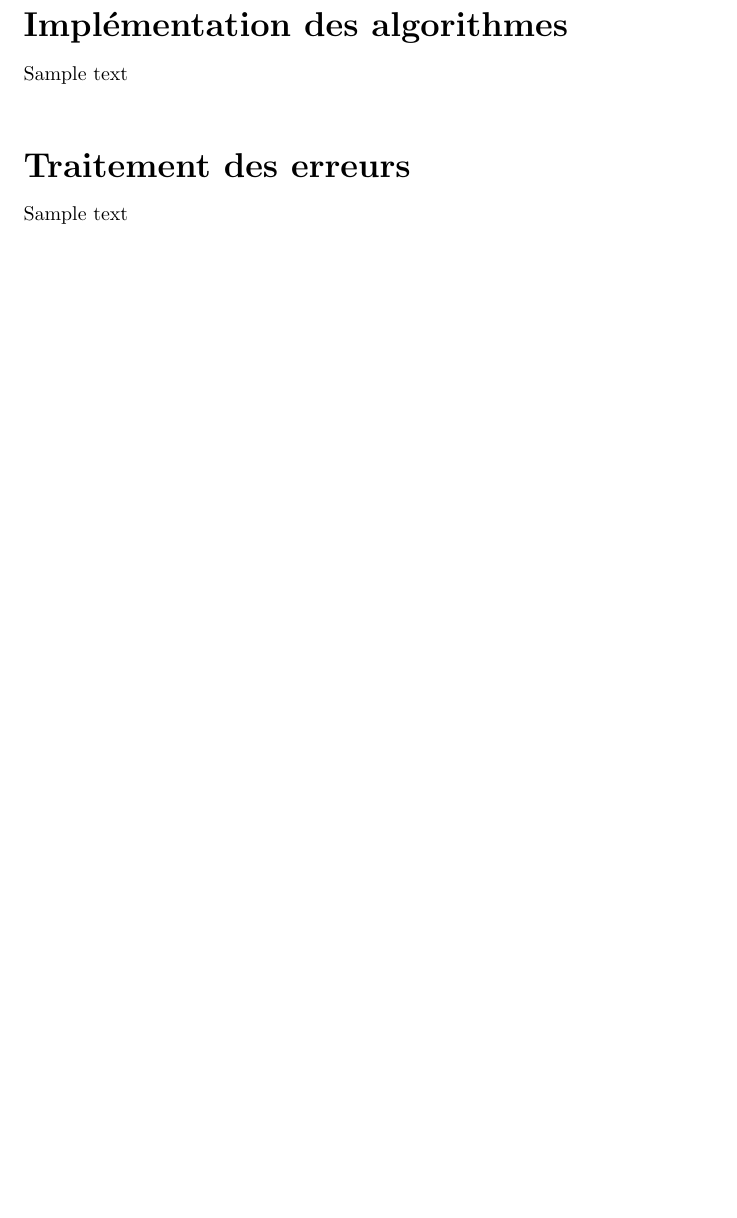
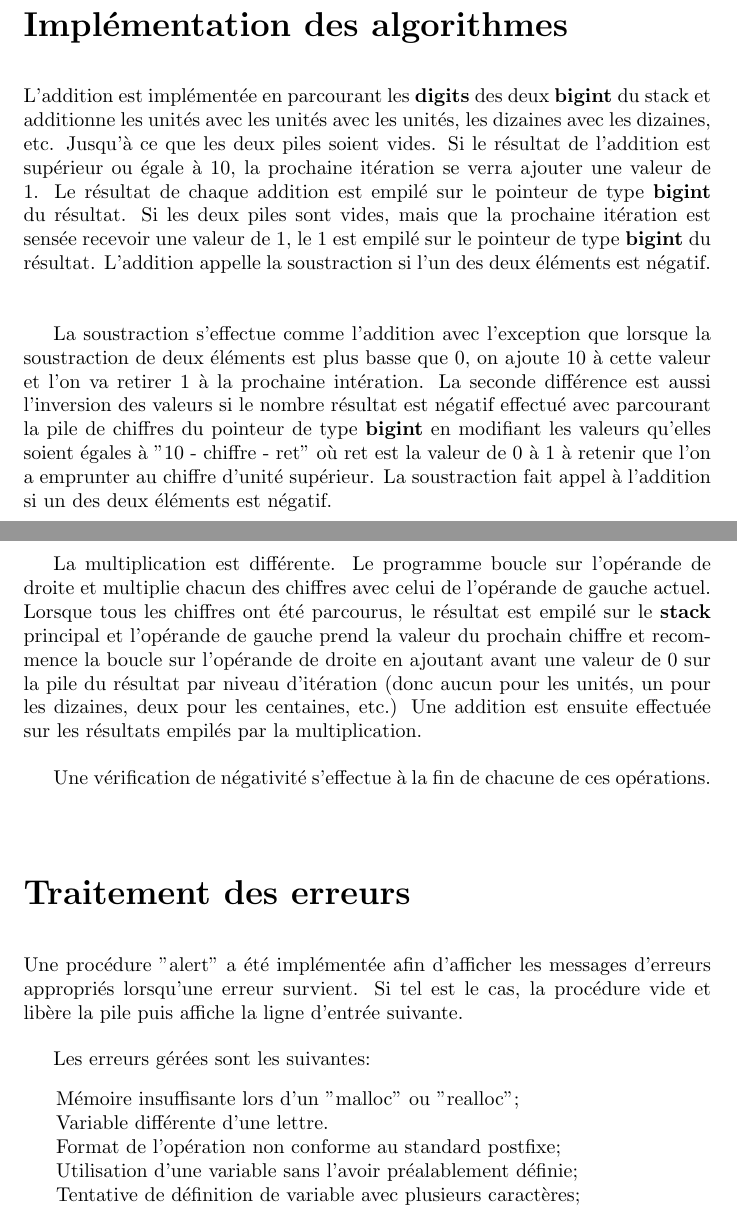
Before and after one commit to PhilLCar/TP1, a LaTeX document (gab/rapportTP1.tex): part of page 4 of 4 before the commit and two parts of pages 5 and 6 of 6 after it, the two joined at a grey line, cut so that both start at the same text, the shorter picture padded with empty space. Compiled offline with pdfLaTeX.

Commit message:
Version complète sans révision du français

```diff
--- a/gab/rapportTP1.tex
+++ b/gab/rapportTP1.tex
@@ -81,3 +101,12 @@
 		\vspace{4mm}
 	\end{normalsize}
 	\begin{normalsize}
+		\section*{\LARGE Implémentation des algorithmes}\vspace{4mm}
+		L'addition est implémentée en parcourant les \textbf{digits} des deux \textbf{bigint} du stack et additionne les unités avec les unités avec les unités, les dizaines avec les dizaines, etc. Jusqu'à ce que les deux piles soient vides. Si le résultat de l'addition est supérieur ou égale à 10, la prochaine itération se verra ajouter une valeur de 1. Le résultat de chaque addition est empilé sur le pointeur de type \textbf{bigint} du résultat. Si les deux piles sont vides, mais que la prochaine itération est sensée recevoir une valeur de 1, le 1 est empilé sur le pointeur de type \textbf{bigint} du résultat. L'addition appelle la soustraction si l'un des deux éléments est négatif.
+		\vspace{4mm}
+
+		\par La soustraction s'effectue comme l'addition avec l'exception que lorsque la soustraction de deux éléments est plus basse que 0, on ajoute 10 à cette valeur et l'on va retirer 1 à la prochaine intération. La seconde différence est aussi l'inversion des valeurs si le nombre résultat est négatif effectué avec parcourant la pile de chiffres du pointeur de type \textbf{bigint} en modifiant les valeurs qu'elles soient égales à "10 - chiffre - ret" où ret est la valeur de 0 à 1 à retenir que l'on a emprunter au chiffre d'unité supérieur. La soustraction fait appel à l'addition si un des deux éléments est négatif.\vspace{4mm}
+
+		\par La multiplication est différente. Le programme boucle sur l'opérande de droite et multiplie chacun des chiffres avec celui de l'opérande de gauche actuel. Lorsque tous les chiffres ont été parcourus, le résultat est empilé sur le \textbf{stack} principal et l'opérande de gauche prend la valeur du prochain chiffre et recommence la boucle sur l'opérande de droite en ajoutant avant une valeur de 0 sur la pile du résultat par niveau d'itération (donc aucun pour les unités, un pour les dizaines, deux pour les centaines, etc.) Une addition est ensuite effectuée sur les résultats empilés par la multiplication. \vspace{4mm}
+
+		\par Une vérification de négativité s'effectue à la fin de chacune de ces opérations.
@@ -86,13 +113,16 @@
 		\vspace{4mm}
 	\end{normalsize}
 	\begin{normalsize}
-		\section*{\LARGE Implémentation des algorithmes}
-		Sample text
-		\vspace{4mm}
-	\end{normalsize}
-	\begin{normalsize}
-		\section*{\LARGE Traitement des erreurs}
-		Sample text
+		\section*{\LARGE Traitement des erreurs}\vspace{4mm}
+		Une procédure "alert" a été implémentée afin d'afficher les messages d'erreurs appropriés lorsqu'une erreur survient. Si tel est le cas, la procédure vide et libère la pile puis affiche la ligne d'entrée suivante.\vspace{4mm}
+		\par Les erreurs gérées sont les suivantes:
+			\begin{description}[noitemsep]
+			\item \hspace{4mm}Mémoire insuffisante lors d'un "malloc" ou "realloc";
+			\item \hspace{4mm}Variable différente d'une lettre.
+			\item \hspace{4mm}Format de l'opération non conforme au standard postfixe;
+			\item \hspace{4mm}Utilisation d'une variable sans l'avoir préalablement définie;
+			\item \hspace{4mm}Tentative de définition de variable avec plusieurs caractères;
+		\end{description}
 		\vspace{4mm}
 	\end{normalsize}
 \end{document}
```
Also changed, not shown: gab/rapportTP1.tex (30 more changed lines).
